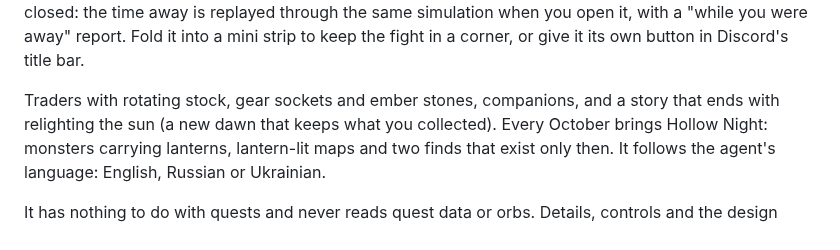
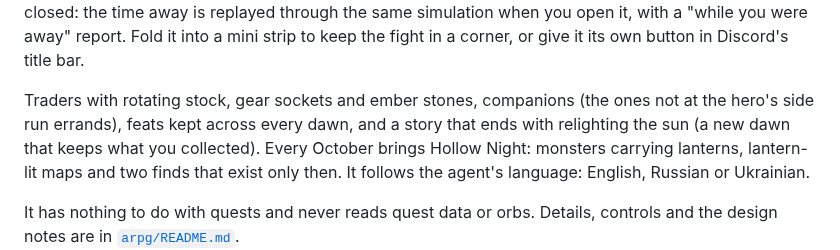
Before and after one commit to BixiSG/discord-quest-agent, a Markdown page: README.md, the part around the change. Rendered like a GitHub page.

```diff
--- a/README.md
+++ b/README.md
@@ -205,8 +205,9 @@ endgame. Nothing runs while the window is closed: the time away is replayed thro
 simulation when you open it, with a "while you were away" report. Fold it into a mini strip
 to keep the fight in a corner, or give it its own button in Discord's title bar.
 
-Traders with rotating stock, gear sockets and ember stones, companions, and a story that
-ends with relighting the sun (a new dawn that keeps what you collected). Every October
+Traders with rotating stock, gear sockets and ember stones, companions (the ones not at the
+hero's side run errands), feats kept across every dawn, and a story that ends with
+relighting the sun (a new dawn that keeps what you collected). Every October
 brings Hollow Night: monsters carrying lanterns, lantern-lit maps and two finds that exist
 only then. It follows the agent's language: English, Russian or Ukrainian.
 
```
Also changed, not shown: README.ru.md (+4 -2 lines).
